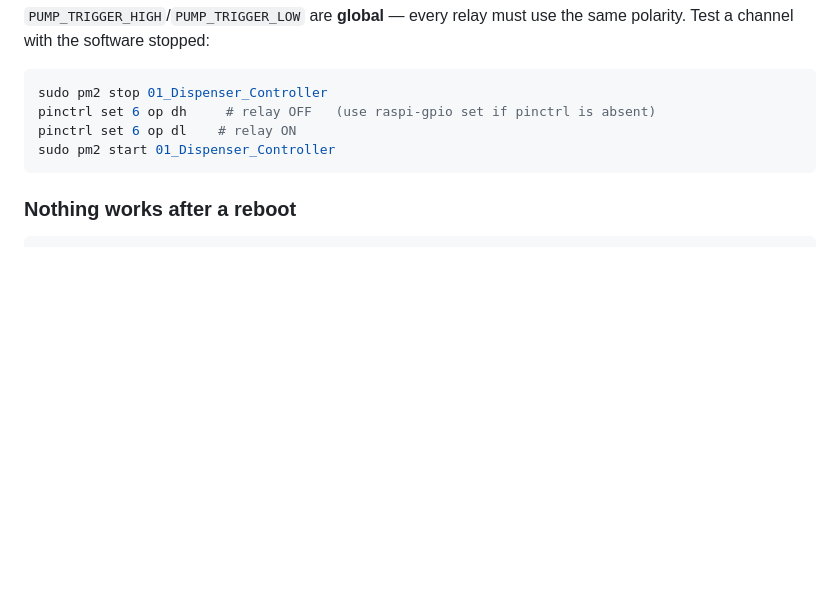
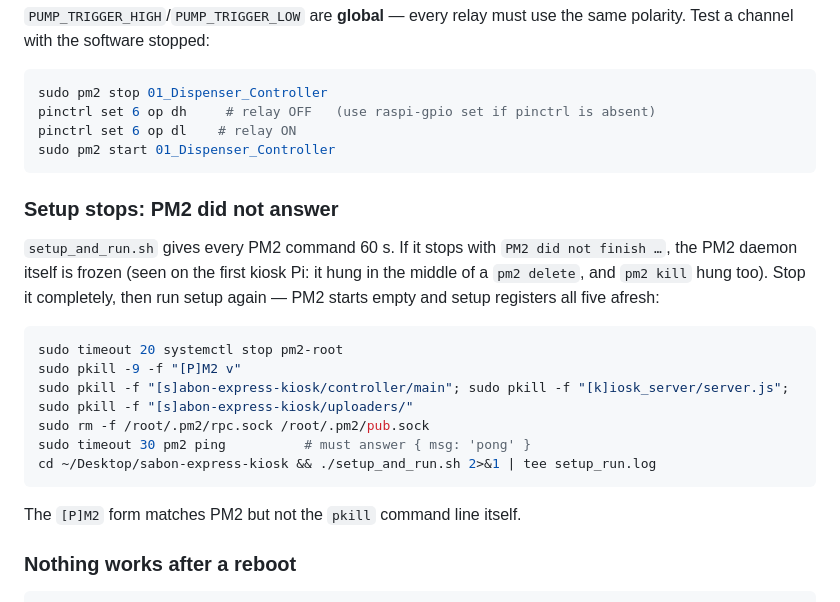
Before and after one commit to HeyYunixsu/sabon-express-kiosk, a Markdown page: docs/INSTALLATION.md, the part around the change. Rendered like a GitHub page; blank space fills up the shorter version.

Commit message:
docs: INSTALLATION.md 'Setup stops: PM2 did not answer' (the recovery setup now points to)

````diff
--- a/docs/INSTALLATION.md
+++ b/docs/INSTALLATION.md
@@ -520,6 +520,25 @@ pinctrl set 6 op dl    # relay ON
 sudo pm2 start 01_Dispenser_Controller
 ```
 
+### Setup stops: PM2 did not answer
+
+`setup_and_run.sh` gives every PM2 command 60 s. If it stops with `PM2 did
+not finish …`, the PM2 daemon itself is frozen (seen on the first kiosk Pi:
+it hung in the middle of a `pm2 delete`, and `pm2 kill` hung too). Stop it
+completely, then run setup again — PM2 starts empty and setup registers all
+five afresh:
+
+```bash
+sudo timeout 20 systemctl stop pm2-root
+sudo pkill -9 -f "[P]M2 v"
+sudo pkill -f "[s]abon-express-kiosk/controller/main"; sudo pkill -f "[k]iosk_server/server.js"; sudo pkill -f "[s]abon-express-kiosk/uploaders/"
+sudo rm -f /root/.pm2/rpc.sock /root/.pm2/pub.sock
+sudo timeout 30 pm2 ping          # must answer { msg: 'pong' }
+cd ~/Desktop/sabon-express-kiosk && ./setup_and_run.sh 2>&1 | tee setup_run.log
+```
+
+The `[P]M2` form matches PM2 but not the `pkill` command line itself.
+
 ### Nothing works after a reboot
 
 ```bash
````
